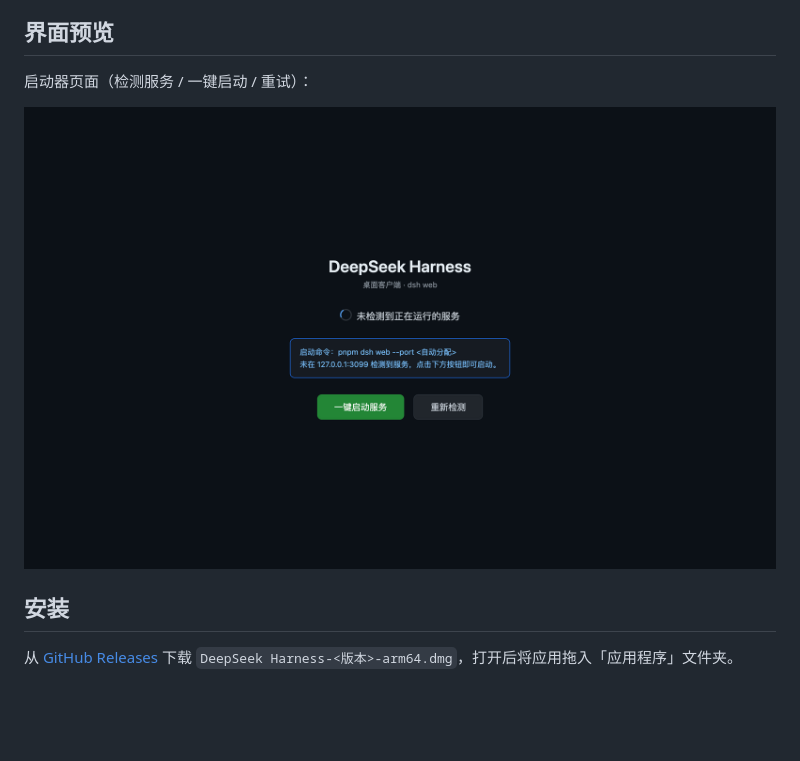
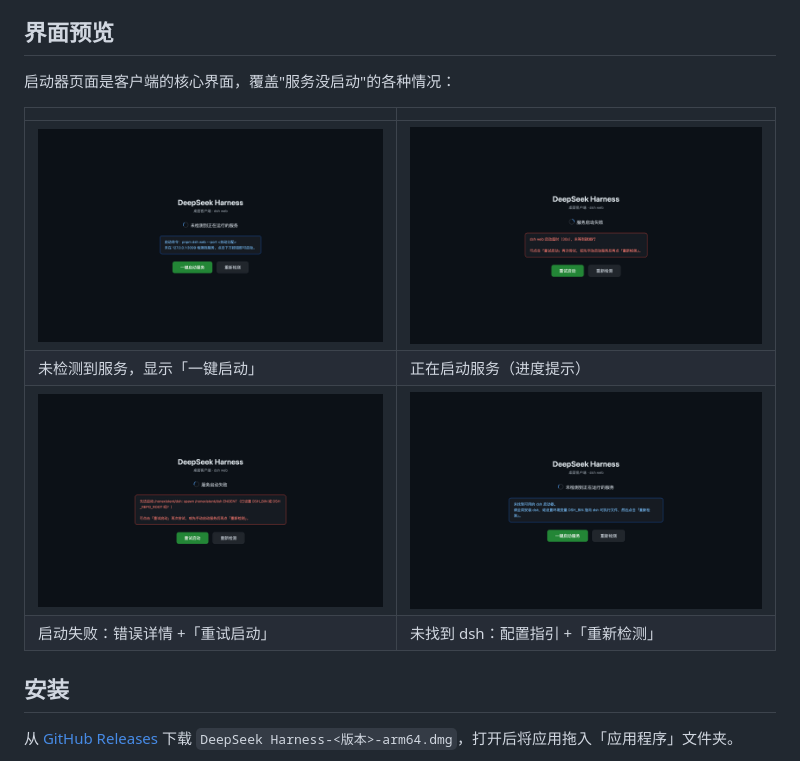
Before and after one commit to kimirong/deepseek-harness-desktop, a Markdown page: README.md, the part around the change. Rendered like a GitHub page; pictures changed too: assets/screenshot-error.png (added), assets/screenshot-nolauncher.png (added), assets/screenshot-starting.png (added); blank space fills up the shorter version.

```diff
--- a/README.md
+++ b/README.md
@@ -19,9 +19,14 @@ DeepSeek Harness Desktop 是一个 Electron 桌面壳。它不重新实现任何
 
 ## 界面预览
 
-启动器页面（检测服务 / 一键启动 / 重试）：
+启动器页面是客户端的核心界面，覆盖"服务没启动"的各种情况：
 
-![boot screen](assets/screenshot-boot.png)
+| | |
+|---|---|
+| ![未检测到服务：一键启动](assets/screenshot-boot.png) | ![正在启动服务](assets/screenshot-starting.png) |
+| 未检测到服务，显示「一键启动」 | 正在启动服务（进度提示） |
+| ![启动失败：错误详情与重试](assets/screenshot-error.png) | ![未找到 dsh：配置指引](assets/screenshot-nolauncher.png) |
+| 启动失败：错误详情 +「重试启动」 | 未找到 dsh：配置指引 +「重新检测」 |
 
 ## 安装
 
```
Also changed, not shown: README.en.md (+7 -2 lines).
